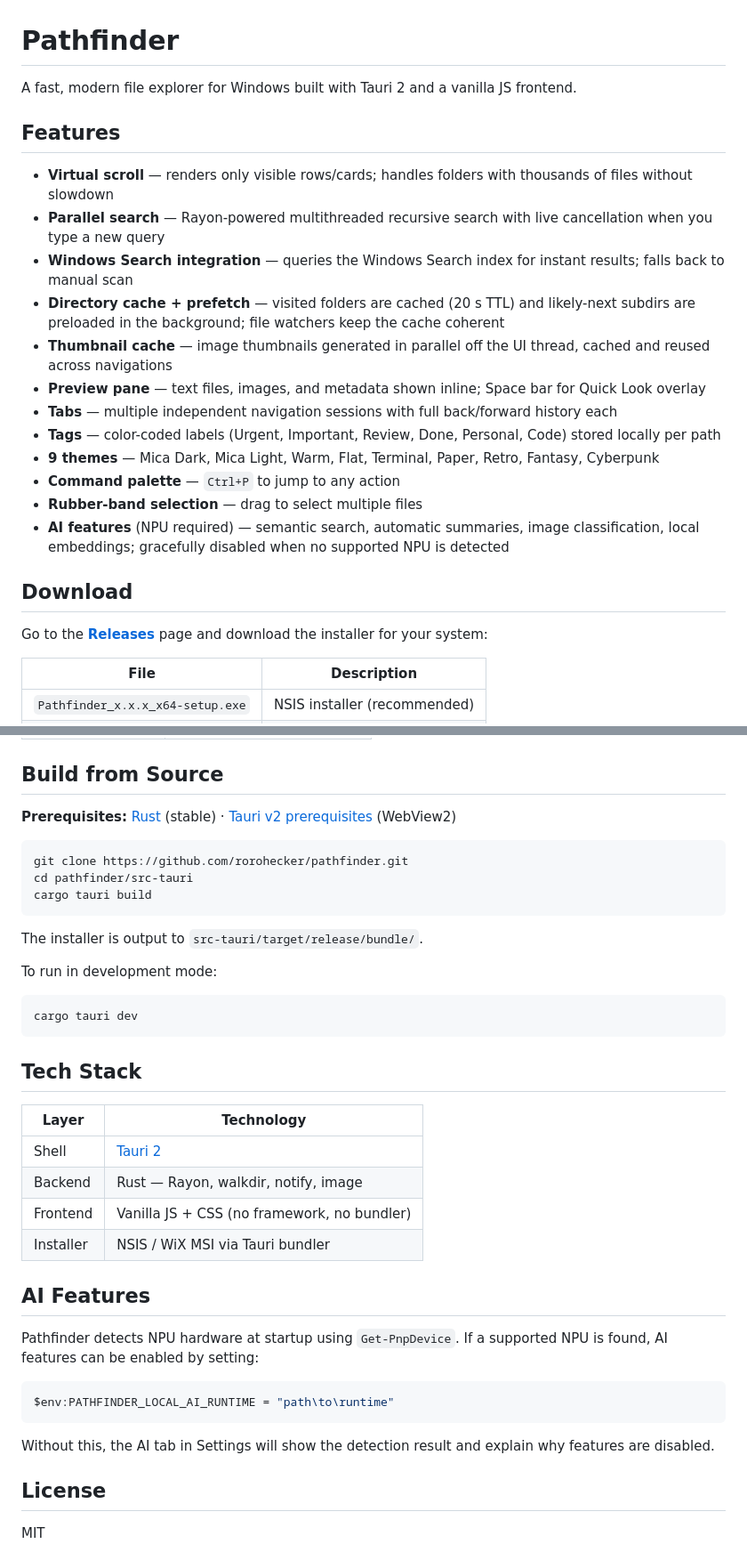
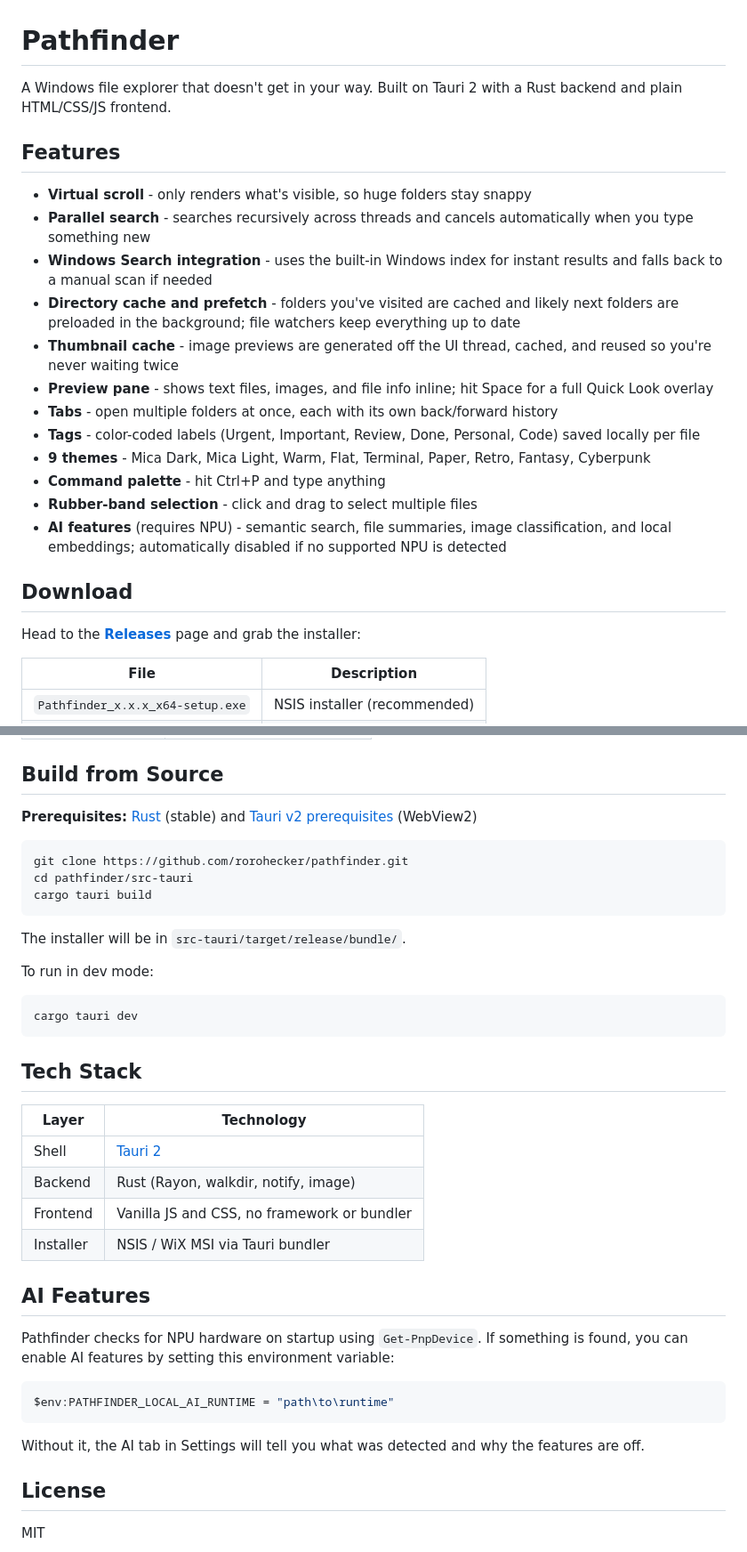
Before and after one commit to rorohecker/pathfinder, a Markdown page: README.md, 2 parts joined by grey strips. Shown at 89% size. GitHub-like rendering.

Commit message:
Rewrite README: natural tone, no em dashes

````diff
--- a/README.md
+++ b/README.md
@@ -1,25 +1,25 @@
 # Pathfinder
 
-A fast, modern file explorer for Windows built with Tauri 2 and a vanilla JS frontend.
+A Windows file explorer that doesn't get in your way. Built on Tauri 2 with a Rust backend and plain HTML/CSS/JS frontend.
 
 ## Features
 
-- **Virtual scroll** — renders only visible rows/cards; handles folders with thousands of files without slowdown
-- **Parallel search** — Rayon-powered multithreaded recursive search with live cancellation when you type a new query
-- **Windows Search integration** — queries the Windows Search index for instant results; falls back to manual scan
-- **Directory cache + prefetch** — visited folders are cached (20 s TTL) and likely-next subdirs are preloaded in the background; file watchers keep the cache coherent
-- **Thumbnail cache** — image thumbnails generated in parallel off the UI thread, cached and reused across navigations
-- **Preview pane** — text files, images, and metadata shown inline; Space bar for Quick Look overlay
-- **Tabs** — multiple independent navigation sessions with full back/forward history each
-- **Tags** — color-coded labels (Urgent, Important, Review, Done, Personal, Code) stored locally per path
-- **9 themes** — Mica Dark, Mica Light, Warm, Flat, Terminal, Paper, Retro, Fantasy, Cyberpunk
-- **Command palette** — `Ctrl+P` to jump to any action
-- **Rubber-band selection** — drag to select multiple files
-- **AI features** (NPU required) — semantic search, automatic summaries, image classification, local embeddings; gracefully disabled when no supported NPU is detected
+- **Virtual scroll** - only renders what's visible, so huge folders stay snappy
+- **Parallel search** - searches recursively across threads and cancels automatically when you type something new
+- **Windows Search integration** - uses the built-in Windows index for instant results and falls back to a manual scan if needed
+- **Directory cache and prefetch** - folders you've visited are cached and likely next folders are preloaded in the background; file watchers keep everything up to date
+- **Thumbnail cache** - image previews are generated off the UI thread, cached, and reused so you're never waiting twice
+- **Preview pane** - shows text files, images, and file info inline; hit Space for a full Quick Look overlay
+- **Tabs** - open multiple folders at once, each with its own back/forward history
+- **Tags** - color-coded labels (Urgent, Important, Review, Done, Personal, Code) saved locally per file
+- **9 themes** - Mica Dark, Mica Light, Warm, Flat, Terminal, Paper, Retro, Fantasy, Cyberpunk
+- **Command palette** - hit Ctrl+P and type anything
+- **Rubber-band selection** - click and drag to select multiple files
+- **AI features** (requires NPU) - semantic search, file summaries, image classification, and local embeddings; automatically disabled if no supported NPU is detected
 
 ## Download
 
-Go to the [**Releases**](../../releases) page and download the installer for your system:
+Head to the [**Releases**](../../releases) page and grab the installer:
 
 | File | Description |
 |------|-------------|
@@ -49,7 +49,7 @@ Go to the [**Releases**](../../releases) page and download the installer for you
 
 ## Build from Source
 
-**Prerequisites:** [Rust](https://rustup.rs) (stable) · [Tauri v2 prerequisites](https://v2.tauri.app/start/prerequisites/) (WebView2)
+**Prerequisites:** [Rust](https://rustup.rs) (stable) and [Tauri v2 prerequisites](https://v2.tauri.app/start/prerequisites/) (WebView2)
 
 ```powershell
 git clone https://github.com/rorohecker/pathfinder.git
@@ -57,9 +57,9 @@ cd pathfinder/src-tauri
 cargo tauri build
 ```
 
-The installer is output to `src-tauri/target/release/bundle/`.
+The installer will be in `src-tauri/target/release/bundle/`.
 
-To run in development mode:
+To run in dev mode:
 
 ```powershell
 cargo tauri dev
@@ -70,19 +70,19 @@ cargo tauri dev
 | Layer | Technology |
 |-------|-----------|
 | Shell | [Tauri 2](https://v2.tauri.app) |
-| Backend | Rust — Rayon, walkdir, notify, image |
-| Frontend | Vanilla JS + CSS (no framework, no bundler) |
+| Backend | Rust (Rayon, walkdir, notify, image) |
+| Frontend | Vanilla JS and CSS, no framework or bundler |
 | Installer | NSIS / WiX MSI via Tauri bundler |
 
 ## AI Features
 
-Pathfinder detects NPU hardware at startup using `Get-PnpDevice`. If a supported NPU is found, AI features can be enabled by setting:
+Pathfinder checks for NPU hardware on startup using `Get-PnpDevice`. If something is found, you can enable AI features by setting this environment variable:
 
 ```powershell
 $env:PATHFINDER_LOCAL_AI_RUNTIME = "path\to\runtime"
 ```
 
-Without this, the AI tab in Settings will show the detection result and explain why features are disabled.
+Without it, the AI tab in Settings will tell you what was detected and why the features are off.
 
 ## License
 
````
